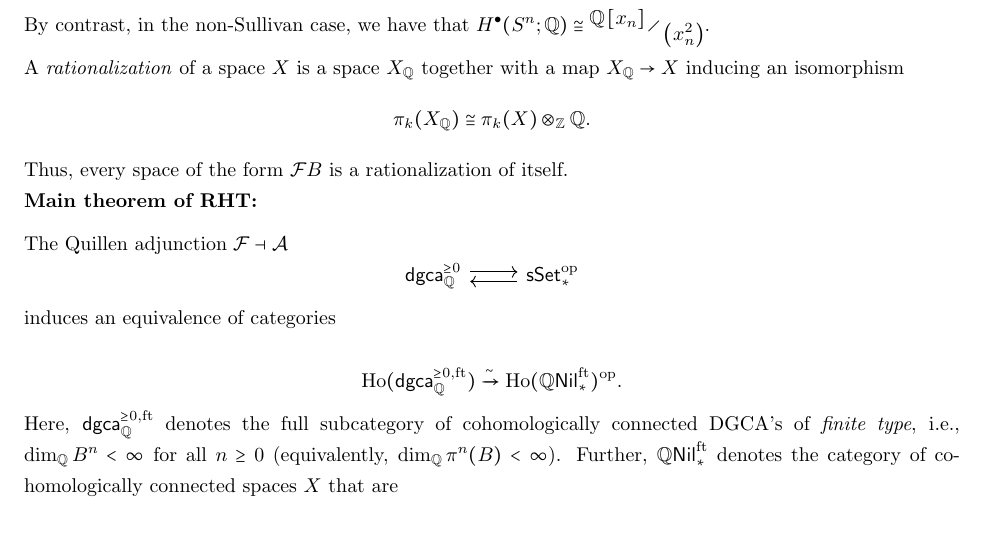
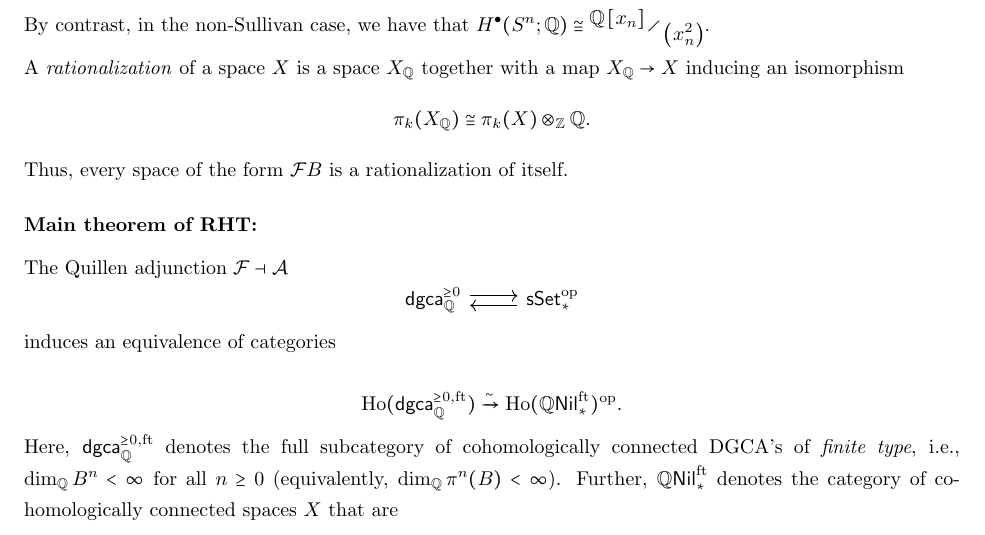
Before and after one commit to PHart3/MATH-course-notes, a LaTeX document (Geometry-Topology/MATH-8360-notes.tex): part of page 55 of 65, cut so that both start at the same text. Compiled offline with pdfLaTeX.

Commit message:
clean up

```diff
--- a/Geometry-Topology/MATH-8360-notes.tex
+++ b/Geometry-Topology/MATH-8360-notes.tex
@@ -3500,6 +3500,8 @@ A \textit{rationalization} of a space $X$ is a space $X_{\Q}$ together with a ma
 \pi_k(X_{\Q}) \cong \pi_k(X) \otimes_{\Z} \Q.
 \] Thus, every space of the form $\F{B}$ is a rationalization of itself.
 
+\bigskip
+
 \textbf{Main theorem of RHT:}
 
 \medskip
```
Also changed, not shown: Algebra/MATH-602-Notes.tex (+2 -2 lines), Algebra/MATH603-notes.tex (+1 -1 lines), Geometry-Topology/MATH-600-Notes.tex (+1 -1 lines), Geometry-Topology/MATH-622-notes.tex (+1 -1 lines), Logic/MATH-571-2018-Notes.tex (+2 -2 lines), Algebra/MATH-602-Notes.pdf, Algebra/MATH603-notes.pdf, Geometry-Topology/MATH-600-Notes.pdf, Geometry-Topology/MATH-622-notes.pdf, Geometry-Topology/MATH-8360-notes.tex (2 more changed lines), 2 other files.
